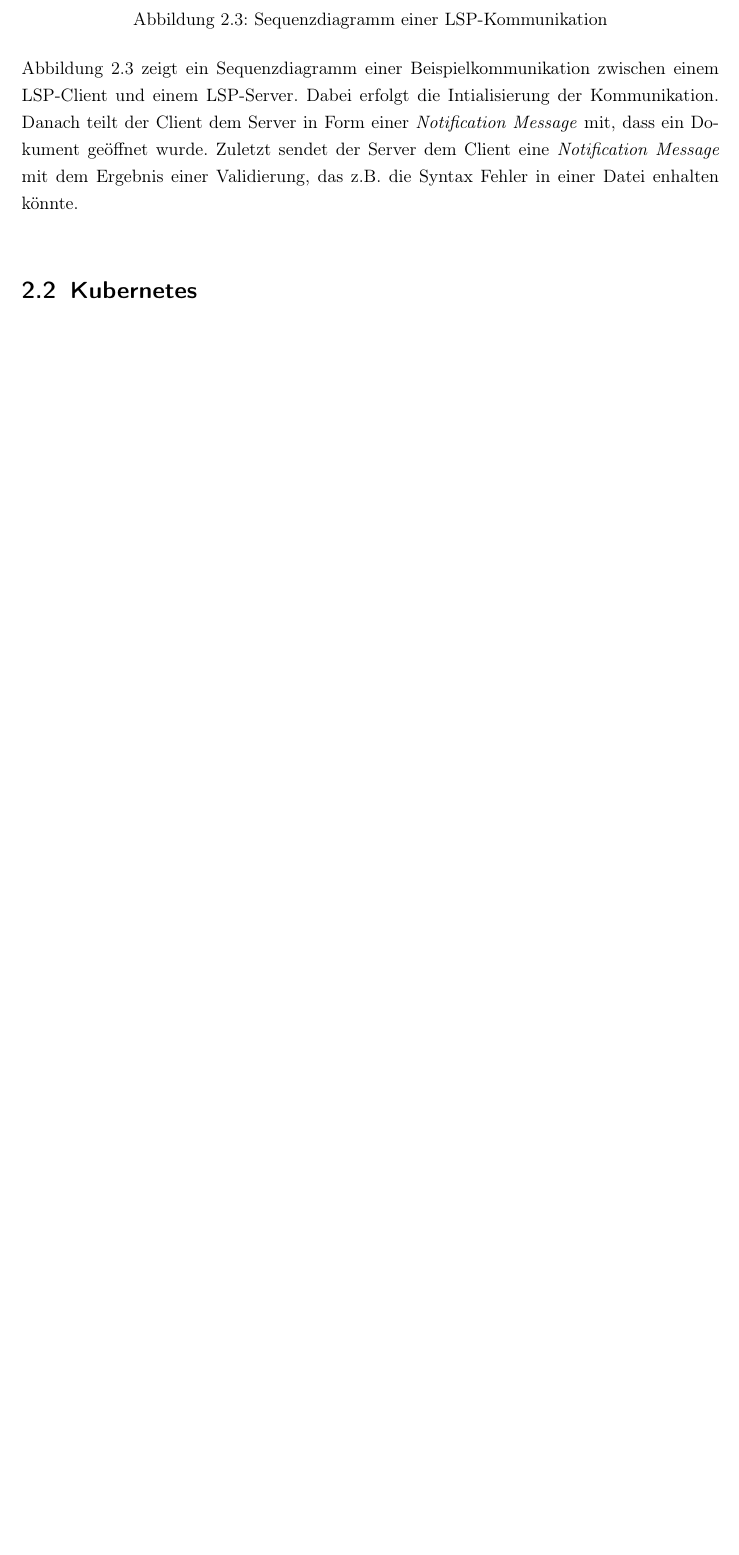
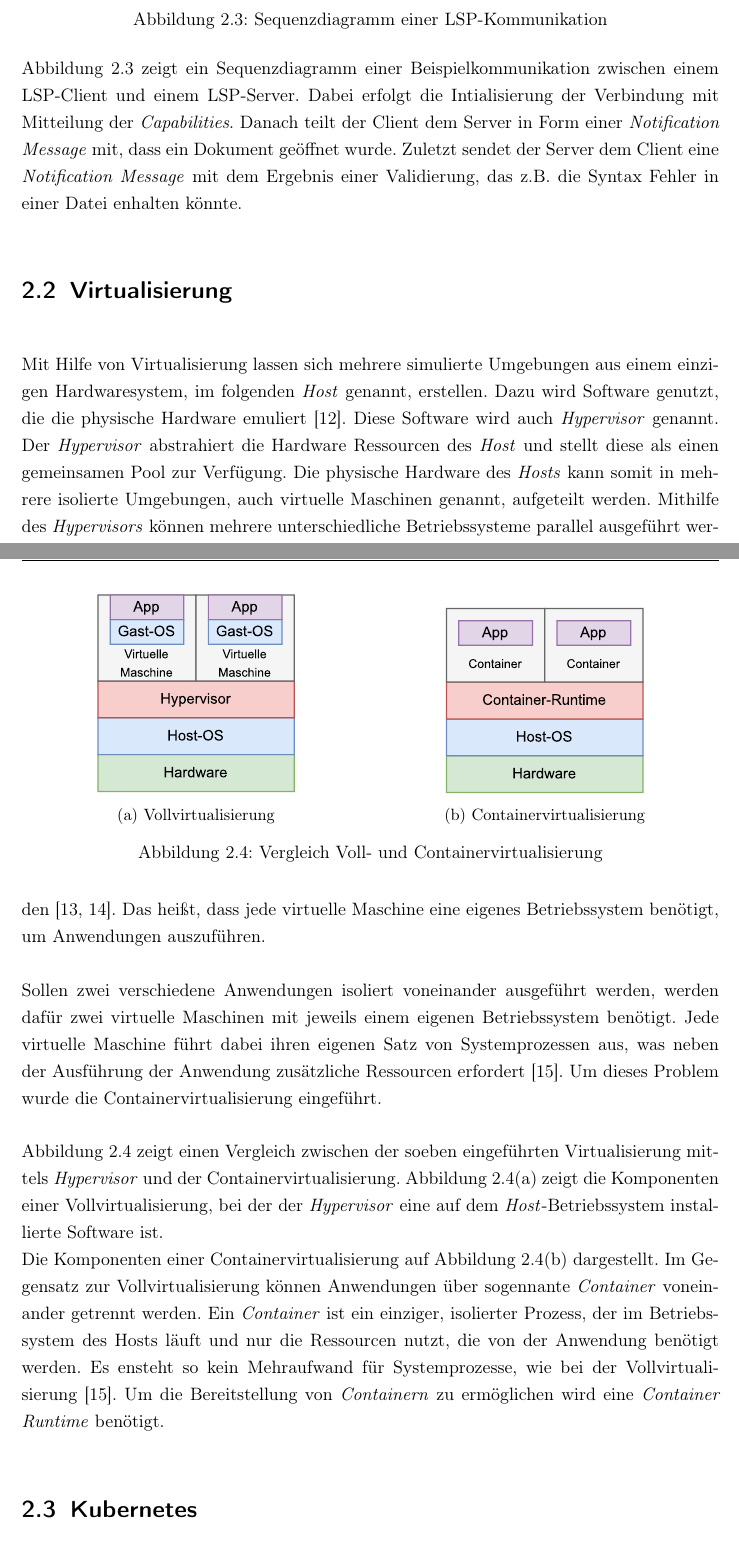
Before and after one commit to nhahn1312/bachelorthesis_kubernetes_autocompletion, a LaTeX thesis (src/main.tex, which reads src/chapter/2-technical-basics.tex): part of page 11 of 21 before the commit and two parts of pages 11 and 12 of 23 after it, the two joined at a grey line, cut so that both start at the same text, the shorter picture padded with empty space. Compiled offline with pdfLaTeX.

Commit message:
start virtualization chapter to use container in kubernetes chapter

```diff
--- a/src/chapter/2-technical-basics.tex
+++ b/src/chapter/2-technical-basics.tex
@@ -69,8 +69,51 @@ Anschließend kann Nachrichtenaustausch zwischen Client und Server beginnen\cite
 \end{figure}
 
 Abbildung~\ref{fig:lsp-sequence-diagram} zeigt ein Sequenzdiagramm einer Beispielkommunikation zwischen einem \ac{lsp}-Client und einem \ac{lsp}-Server.
-Dabei erfolgt die Intialisierung der Kommunikation. Danach teilt der Client dem Server in Form einer \textit{Notification Message} mit, dass ein Dokument geöffnet wurde.
+Dabei erfolgt die Intialisierung der Verbindung mit Mitteilung der \textit{Capabilities}.
+Danach teilt der Client dem Server in Form einer \textit{Notification Message} mit, dass ein Dokument geöffnet wurde.
 Zuletzt sendet der Server dem Client eine \textit{Notification Message} mit dem Ergebnis einer Validierung, das \acs{zB} die Syntax Fehler in einer Datei enhalten könnte.
+
+\section{Virtualisierung}
+
+Mit Hilfe von Virtualisierung lassen sich mehrere simulierte Umgebungen aus einem einzigen Hardwaresystem, im folgenden \textit{Host} genannt, erstellen.
+Dazu wird Software genutzt, die die physische Hardware emuliert~\cite{virtualization-techtarget}. Diese Software wird auch \textit{Hypervisor} genannt.
+Der \textit{Hypervisor} abstrahiert die Hardware Ressourcen des \textit{Host} und stellt diese als einen gemeinsamen Pool zur Verfügung.
+Die physische Hardware des \textit{Hosts} kann somit in mehrere isolierte Umgebungen, auch virtuelle Maschinen genannt, aufgeteilt werden.
+Mithilfe des \textit{Hypervisors} können mehrere unterschiedliche Betriebssysteme parallel ausgeführt werden~\cite{virtualization-red-hat, hypervisor-red-hat}.
+Das heißt, dass jede virtuelle Maschine eine eigenes Betriebssystem benötigt, um Anwendungen auszuführen.
+
+Sollen zwei verschiedene Anwendungen isoliert voneinander ausgeführt werden, werden dafür zwei virtuelle Maschinen mit jeweils einem eigenen Betriebssystem benötigt.
+Jede virtuelle Maschine führt dabei ihren eigenen Satz von Systemprozessen aus, was neben der Ausführung der Anwendung zusätzliche Ressourcen erfordert~\cite{kubernetes-in-action-introduction}.
+Um dieses Problem wurde die Containervirtualisierung eingeführt.
+
+\begin{figure}
+    \centering
+    \begin{subfigure}{.5\textwidth}
+        \centering
+        \includesvg{images/full-virtualization.svg}
+        \caption{Vollvirtualisierung}
+        \label{fig:full-virtualization}
+    \end{subfigure}%
+    \begin{subfigure}{.5\textwidth}
+        \centering
+        \includesvg{images/container-virtualization.svg}
+        \caption{Containervirtualisierung}
+        \label{fig:container-virtualization}
+    \end{subfigure}
+    \caption{Vergleich Voll- und Containervirtualisierung}
+    \label{fig:virtualization-comparison}
+\end{figure}
+
+Abbildung~\ref{fig:virtualization-comparison} zeigt einen Vergleich zwischen der soeben eingeführten Virtualisierung mittels \textit{Hypervisor} und
+der Containervirtualisierung.
+Abbildung~\ref{fig:full-virtualization} zeigt die Komponenten einer Vollvirtualisierung, bei der der \textit{Hypervisor}
+eine auf dem \textit{Host}-Betriebssystem installierte Software ist.
+\\
+Die Komponenten einer Containervirtualisierung auf Abbildung~\ref{fig:container-virtualization} dargestellt.
+Im Gegensatz zur Vollvirtualisierung können Anwendungen über sogennante \textit{Container} voneinander getrennt werden.
+Ein \textit{Container} ist ein einziger, isolierter Prozess, der im Betriebssystem des Hosts läuft und nur die Ressourcen nutzt, die von der Anwendung benötigt werden.
+Es ensteht so kein Mehraufwand für Systemprozesse, wie bei der Vollvirtualisierung~\cite{kubernetes-in-action-introduction}.
+Um die Bereitstellung von \textit{Containern} zu ermöglichen wird eine \textit{Container Runtime} benötigt.
 
 \section{Kubernetes}
 
```
Also changed, not shown: src/chapter/1-introduction.tex (+4 -3 lines), src/main.bib (+37 -0 lines), src/images/container-virtualization.svg (added), src/images/full-virtualization.svg (added), src/chapter/2-technical-basics.tex (29 more changed lines).
